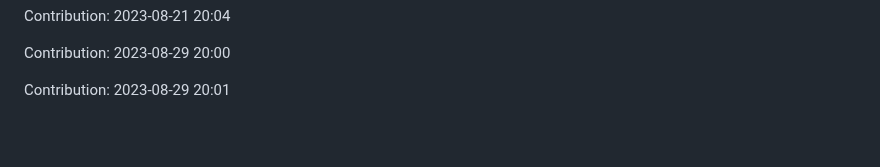
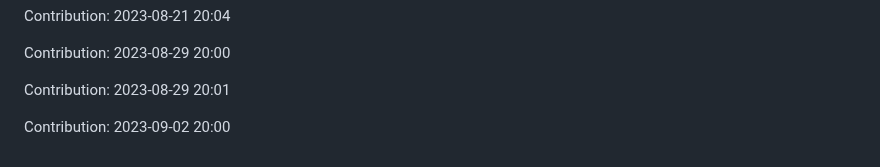
Before and after one commit to devnight0913/meemhome.com, a Markdown page: README.md, the part around the change. Rendered like a GitHub page; blank space fills up the shorter version.

Commit message:
"Contribution: 2023-09-02 20:00"

```diff
--- a/README.md
+++ b/README.md
@@ -1373,3 +1373,5 @@ Contribution: 2023-08-21 20:04
 Contribution: 2023-08-29 20:00
 
 Contribution: 2023-08-29 20:01
+
+Contribution: 2023-09-02 20:00
```
